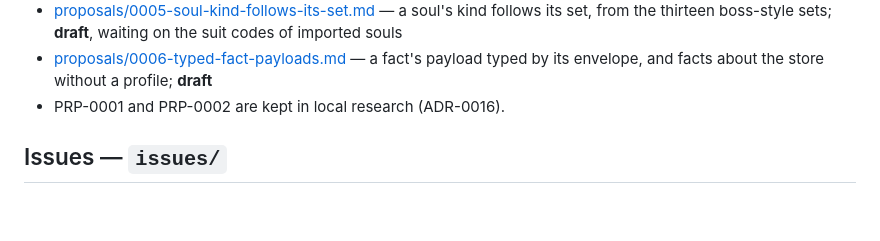
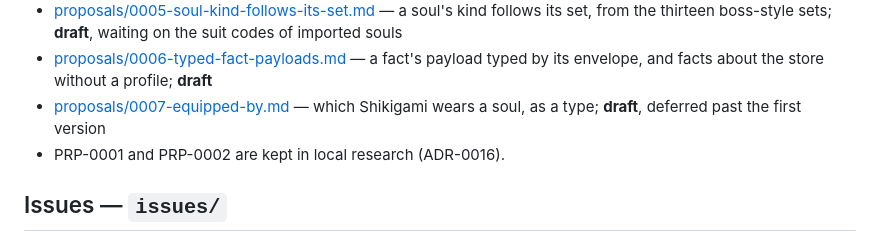
Before and after one commit to KCN-judu/yata, a Markdown page: docs/README.md, the part around the change. GitHub-like rendering; blank space fills up the shorter version.

Commit message:
docs(proposals): record which Shikigami wears a soul as a deferred draft

```diff
--- a/docs/README.md
+++ b/docs/README.md
@@ -160,6 +160,8 @@ Design questions under active consideration. Close with `accepted` (→ ADR) or
 - [proposals/0006-typed-fact-payloads.md](proposals/0006-typed-fact-payloads.md)
   — a fact's payload typed by its envelope, and facts about the store without a
   profile; **draft**
+- [proposals/0007-equipped-by.md](proposals/0007-equipped-by.md) — which
+  Shikigami wears a soul, as a type; **draft**, deferred past the first version
 - PRP-0001 and PRP-0002 are kept in local research (ADR-0016).
 
 ## Issues — `issues/`
```
Also changed, not shown: docs/proposals/0007-equipped-by.md (added, +93 -0 lines).
